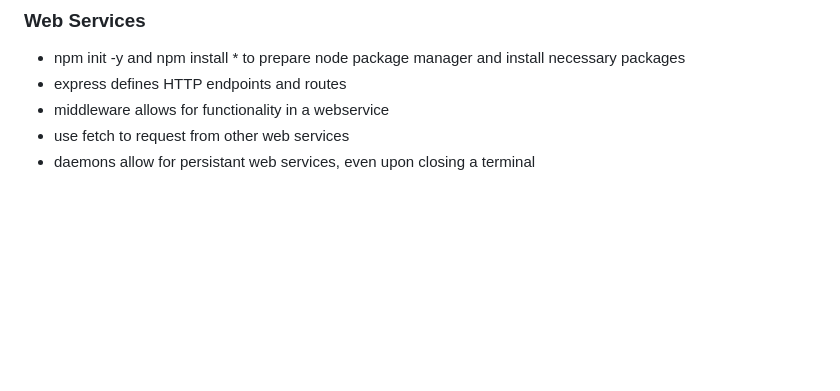
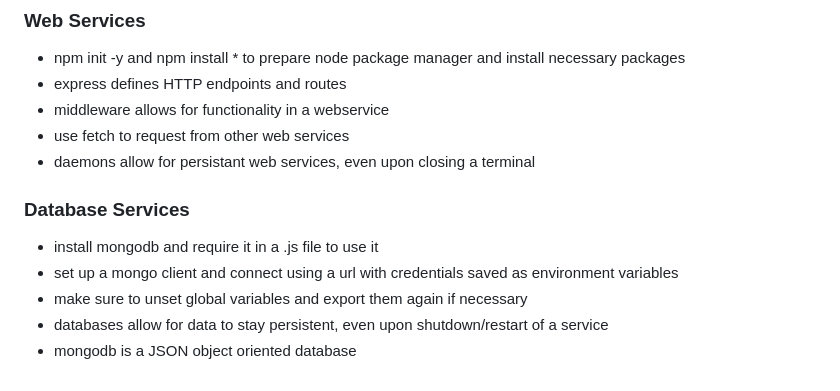
Before and after one commit to mkm02/startup, a Markdown page: README.md, the part around the change. Rendered like a GitHub page; blank space fills up the shorter version.

Commit message:
Simon DB notes

```diff
--- a/README.md
+++ b/README.md
@@ -64,3 +64,10 @@ It is possible to access variables from one file into another through localStora
 - middleware allows for functionality in a webservice
 - use fetch to request from other web services
 - daemons allow for persistant web services, even upon closing a terminal
+
+### Database Services
+- install mongodb and require it in a .js file to use it
+- set up a mongo client and connect using a url with credentials saved as environment variables
+- make sure to unset global variables and export them again if necessary
+- databases allow for data to stay persistent, even upon shutdown/restart of a service
+- mongodb is a JSON object oriented database
```
